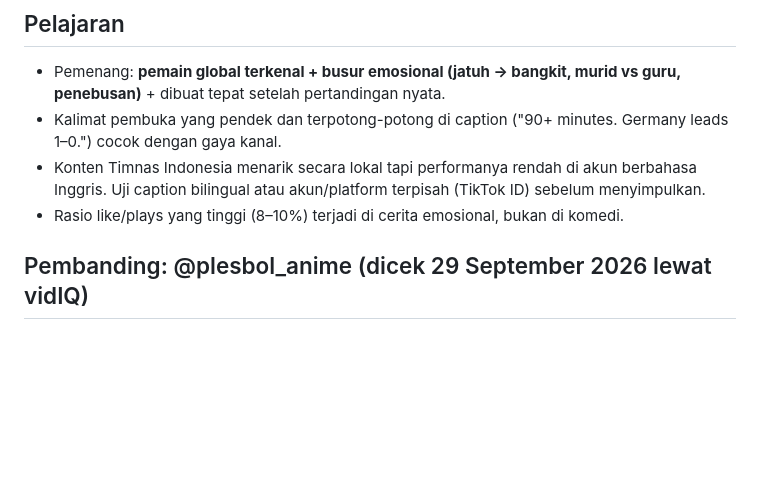
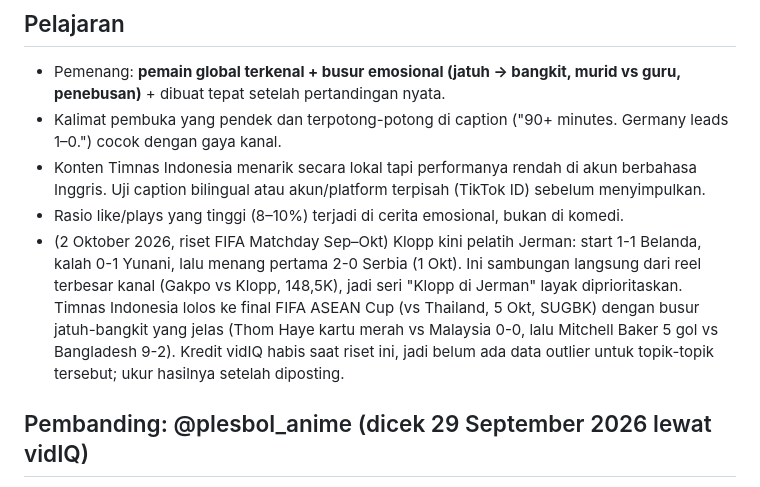
Before and after one commit to mhikmatyar/hikmamirz-tools, a Markdown page: .claude/profil/hikmamirz.md, the part around the change. GitHub-like rendering; blank space fills up the shorter version.

Commit message:
Tambah pelajaran riset FIFA Matchday Sep–Okt 2026 ke profil konten
Co-Authored-By: Claude Opus 5.5 <noreply@anthropic.com>
Claude-Session: https://claude.ai/code/session_01VFcygorcM2rfvwBH9udDpA

```diff
--- a/.claude/profil/hikmamirz.md
+++ b/.claude/profil/hikmamirz.md
@@ -24,6 +24,7 @@ Sumber: 12 reel terbaru di Instagram @hikmamirz (17–29 September 2026), diambi
 - Kalimat pembuka yang pendek dan terpotong-potong di caption ("90+ minutes. Germany leads 1–0.") cocok dengan gaya kanal.
 - Konten Timnas Indonesia menarik secara lokal tapi performanya rendah di akun berbahasa Inggris. Uji caption bilingual atau akun/platform terpisah (TikTok ID) sebelum menyimpulkan.
 - Rasio like/plays yang tinggi (8–10%) terjadi di cerita emosional, bukan di komedi.
+- (2 Oktober 2026, riset FIFA Matchday Sep–Okt) Klopp kini pelatih Jerman: start 1-1 Belanda, kalah 0-1 Yunani, lalu menang pertama 2-0 Serbia (1 Okt). Ini sambungan langsung dari reel terbesar kanal (Gakpo vs Klopp, 148,5K), jadi seri "Klopp di Jerman" layak diprioritaskan. Timnas Indonesia lolos ke final FIFA ASEAN Cup (vs Thailand, 5 Okt, SUGBK) dengan busur jatuh-bangkit yang jelas (Thom Haye kartu merah vs Malaysia 0-0, lalu Mitchell Baker 5 gol vs Bangladesh 9-2). Kredit vidIQ habis saat riset ini, jadi belum ada data outlier untuk topik-topik tersebut; ukur hasilnya setelah diposting.
 
 ## Pembanding: @plesbol_anime (dicek 29 September 2026 lewat vidIQ)
 - 6,5K followers (hampir sama dengan @hikmamirz), tapi median 12 reel terakhir sekitar **17K plays** (sekitar 5x lipat). Reel terbesar: Benzema + pemain Persib "join the trend" 456K, Marselino & Coach Shin 168K.
```
